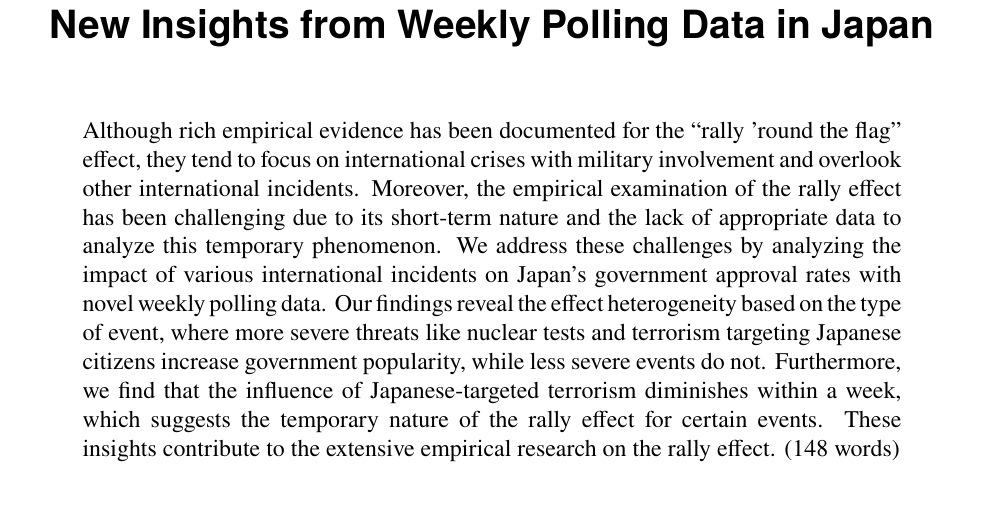
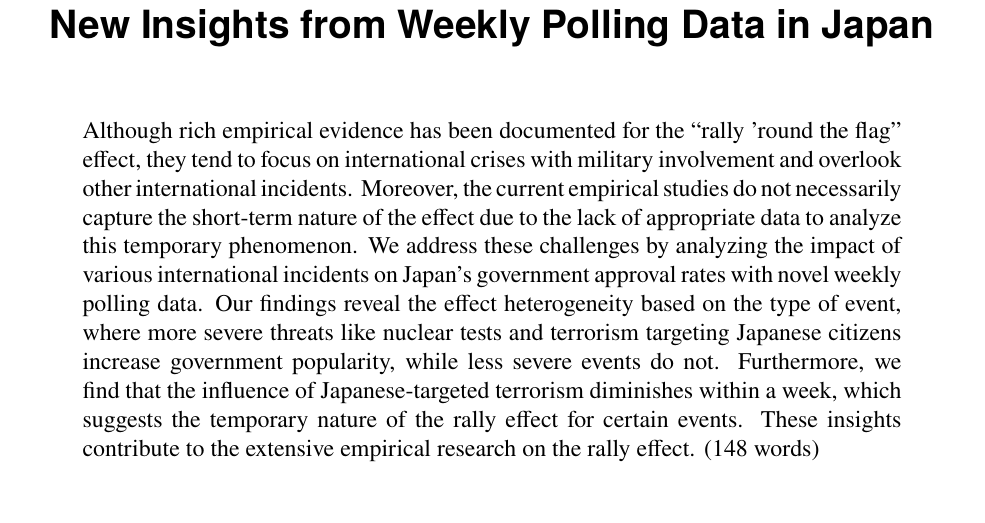
Before and after one commit to tomoya-sasaki/rally_japan, a LaTeX paper (maintext_JCR.tex): part of page 1 of 29, cut so that both start at the same text. Compiled offline with pdfLaTeX.

Commit message:
edit abstract

```diff
--- a/maintext_JCR.tex
+++ b/maintext_JCR.tex
@@ -92,7 +92,7 @@
 \vspace{-5mm}
 \begin{abstract}
 \noindent
-Although rich empirical evidence has been documented for the ``rally 'round the flag'' effect, they tend to focus on international crises with military involvement and overlook other international incidents. Moreover, the empirical examination of the rally effect has been challenging due to its short-term nature and the lack of appropriate data to analyze this temporary phenomenon. We address these challenges by analyzing the impact of various international incidents on Japan's government approval rates with novel weekly polling data. Our findings reveal the effect heterogeneity based on the type of event, where more severe threats like nuclear tests and terrorism targeting Japanese citizens increase government popularity, while less severe events do not. Furthermore, we find that the influence of Japanese-targeted terrorism diminishes within a week, which suggests the temporary nature of the rally effect for certain events. These insights contribute to the extensive empirical research on the rally effect. (148 words)
+Although rich empirical evidence has been documented for the ``rally 'round the flag'' effect, they tend to focus on international crises with military involvement and overlook other international incidents. Moreover, the current empirical studies do not necessarily capture the short-term nature of the effect due to the lack of appropriate data to analyze this temporary phenomenon. We address these challenges by analyzing the impact of various international incidents on Japan's government approval rates with novel weekly polling data. Our findings reveal the effect heterogeneity based on the type of event, where more severe threats like nuclear tests and terrorism targeting Japanese citizens increase government popularity, while less severe events do not. Furthermore, we find that the influence of Japanese-targeted terrorism diminishes within a week, which suggests the temporary nature of the rally effect for certain events. These insights contribute to the extensive empirical research on the rally effect. (148 words)
 \end{abstract}
 
 \bigskip
```
